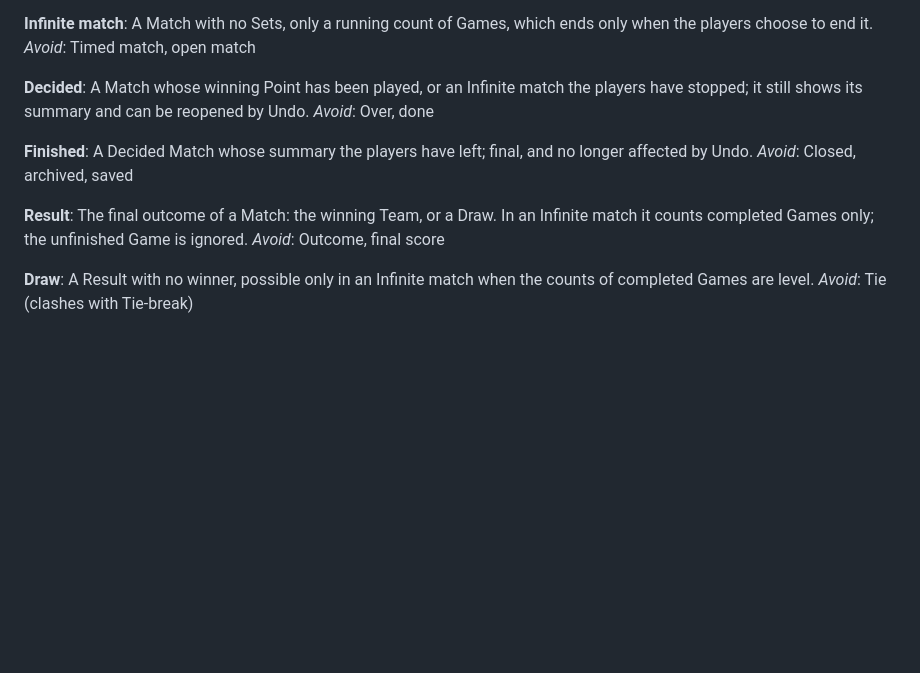
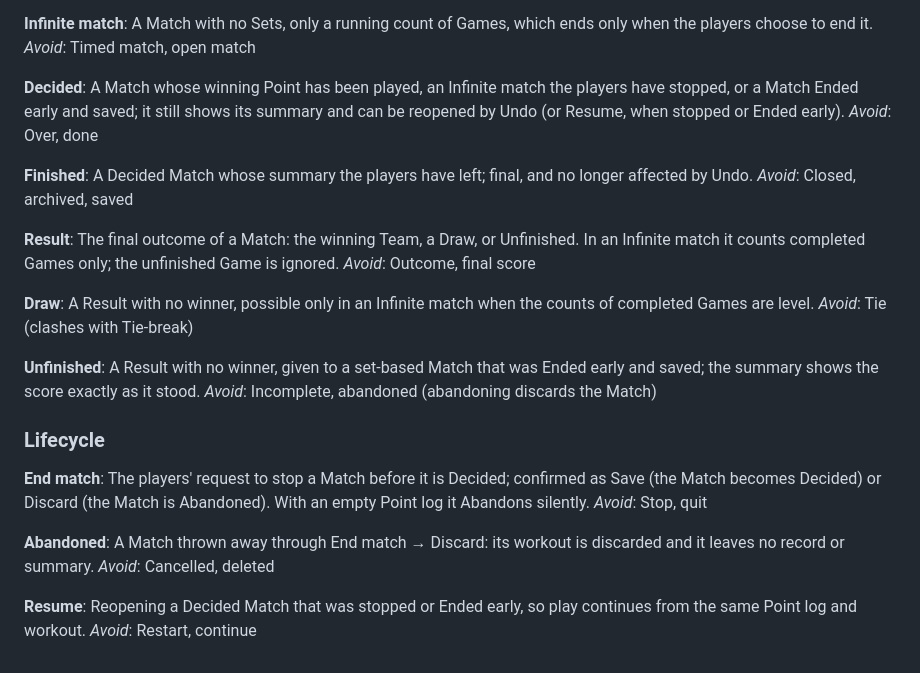
Before and after one commit to robmass/punto-de-oro, a Markdown page: CONTEXT.md, the part around the change. Drawn GitHub-style; blank space fills up the shorter version.

Commit message:
Add lifecycle terms to domain glossary
Co-Authored-By: Claude Opus 5 (1M context) <noreply@anthropic.com>

```diff
--- a/CONTEXT.md
+++ b/CONTEXT.md
@@ -77,7 +77,7 @@ A Match with no Sets, only a running count of Games, which ends only when the pl
 _Avoid_: Timed match, open match
 
 **Decided**:
-A Match whose winning Point has been played, or an Infinite match the players have stopped; it still shows its summary and can be reopened by Undo.
+A Match whose winning Point has been played, an Infinite match the players have stopped, or a Match Ended early and saved; it still shows its summary and can be reopened by Undo (or Resume, when stopped or Ended early).
 _Avoid_: Over, done
 
 **Finished**:
@@ -85,9 +85,27 @@ A Decided Match whose summary the players have left; final, and no longer affect
 _Avoid_: Closed, archived, saved
 
 **Result**:
-The final outcome of a Match: the winning Team, or a Draw. In an Infinite match it counts completed Games only; the unfinished Game is ignored.
+The final outcome of a Match: the winning Team, a Draw, or Unfinished. In an Infinite match it counts completed Games only; the unfinished Game is ignored.
 _Avoid_: Outcome, final score
 
 **Draw**:
 A Result with no winner, possible only in an Infinite match when the counts of completed Games are level.
 _Avoid_: Tie (clashes with Tie-break)
+
+**Unfinished**:
+A Result with no winner, given to a set-based Match that was Ended early and saved; the summary shows the score exactly as it stood.
+_Avoid_: Incomplete, abandoned (abandoning discards the Match)
+
+### Lifecycle
+
+**End match**:
+The players' request to stop a Match before it is Decided; confirmed as Save (the Match becomes Decided) or Discard (the Match is Abandoned). With an empty Point log it Abandons silently.
+_Avoid_: Stop, quit
+
+**Abandoned**:
+A Match thrown away through End match → Discard: its workout is discarded and it leaves no record or summary.
+_Avoid_: Cancelled, deleted
+
+**Resume**:
+Reopening a Decided Match that was stopped or Ended early, so play continues from the same Point log and workout.
+_Avoid_: Restart, continue
```
